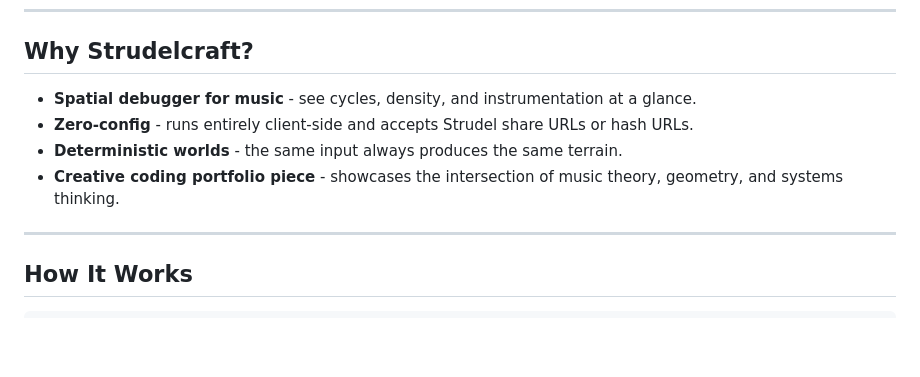
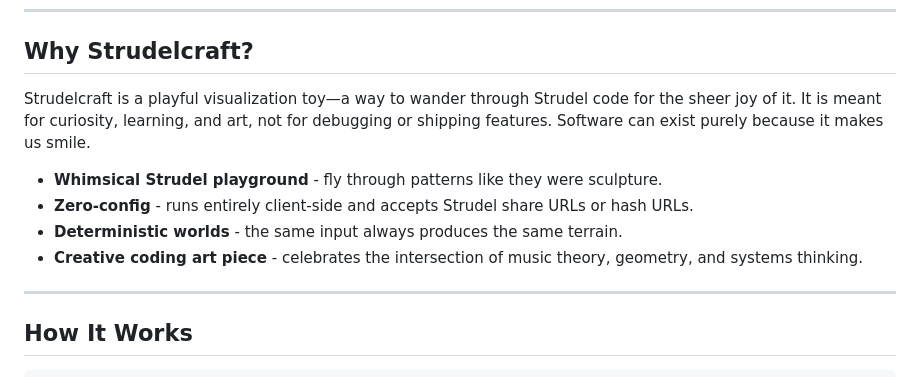
Before and after one commit to danmaps/strudelcraft, a Markdown page: README.md, the part around the change. GitHub-like rendering; blank space fills up the shorter version.

Commit message:
Revise README to clarify Strudelcraft's purpose and enhance descriptions

```diff
--- a/README.md
+++ b/README.md
@@ -6,10 +6,12 @@
 
 ## Why Strudelcraft?
 
-- **Spatial debugger for music** - see cycles, density, and instrumentation at a glance.
+Strudelcraft is a playful visualization toy—a way to wander through Strudel code for the sheer joy of it. It is meant for curiosity, learning, and art, not for debugging or shipping features. Software can exist purely because it makes us smile.
+
+- **Whimsical Strudel playground** - fly through patterns like they were sculpture.
 - **Zero-config** - runs entirely client-side and accepts Strudel share URLs or hash URLs.
 - **Deterministic worlds** - the same input always produces the same terrain.
-- **Creative coding portfolio piece** - showcases the intersection of music theory, geometry, and systems thinking.
+- **Creative coding art piece** - celebrates the intersection of music theory, geometry, and systems thinking.
 
 ---
 
```
